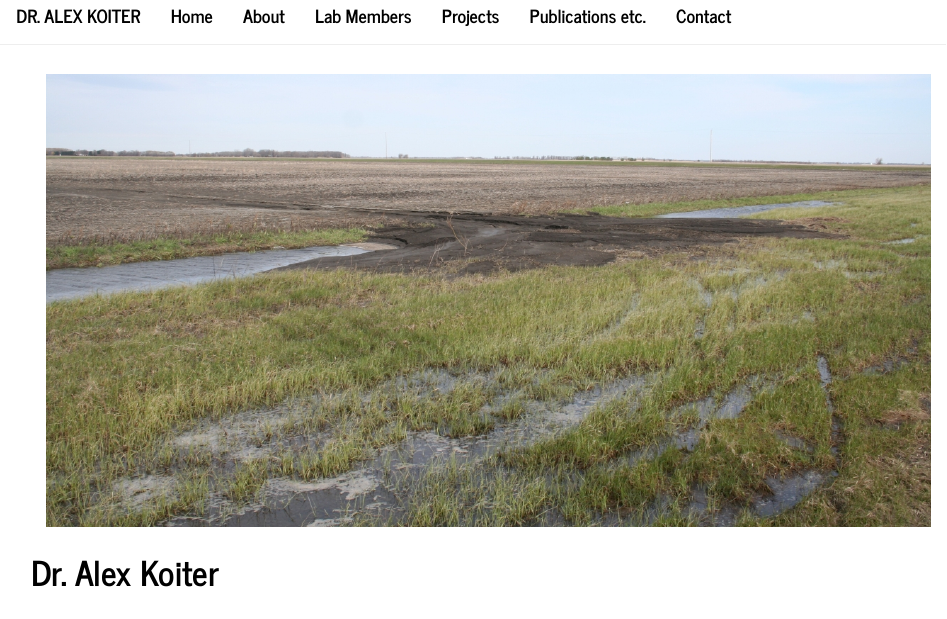
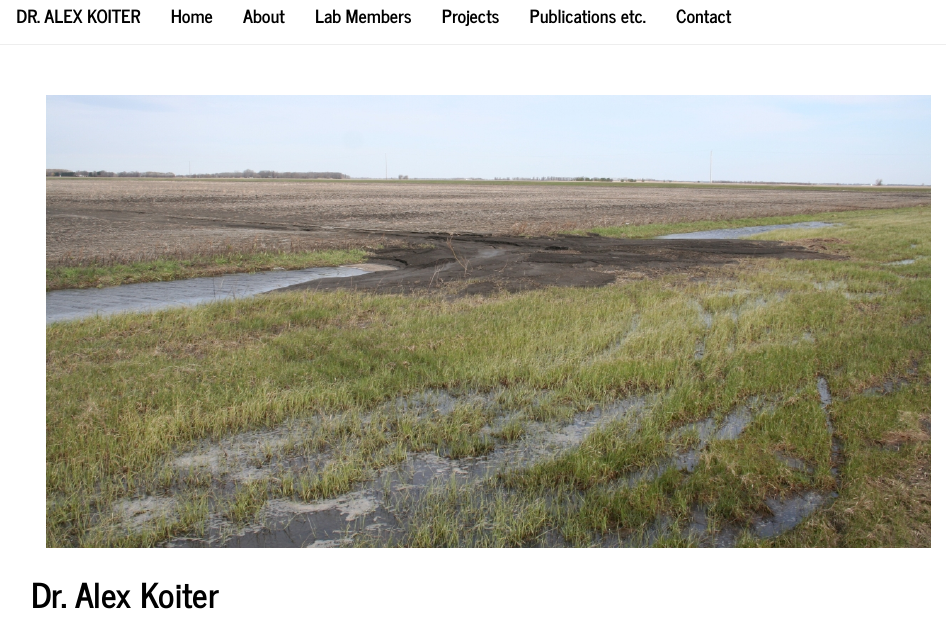
Before and after one commit to alex-koiter/alex-koiter.github.io, an R Markdown document (index.Rmd): the page in a window 1100 px wide, from its top. Rendered offline with R 4.5, knitr and Pandoc, with nearby package versions.

Commit message:
Title change

```diff
--- a/index.Rmd
+++ b/index.Rmd
@@ -1,4 +1,6 @@
-
+---
+title: "<span style = 'display:none;'>Dr. Alex Koiter</span>"
+---
 <!-- Removed the title yaml to get the picture to stay at the top -->
 
 <img src = "images/IMG_9718111.jpg" width = "100%">
```
Also changed, not shown: 1 other file.
